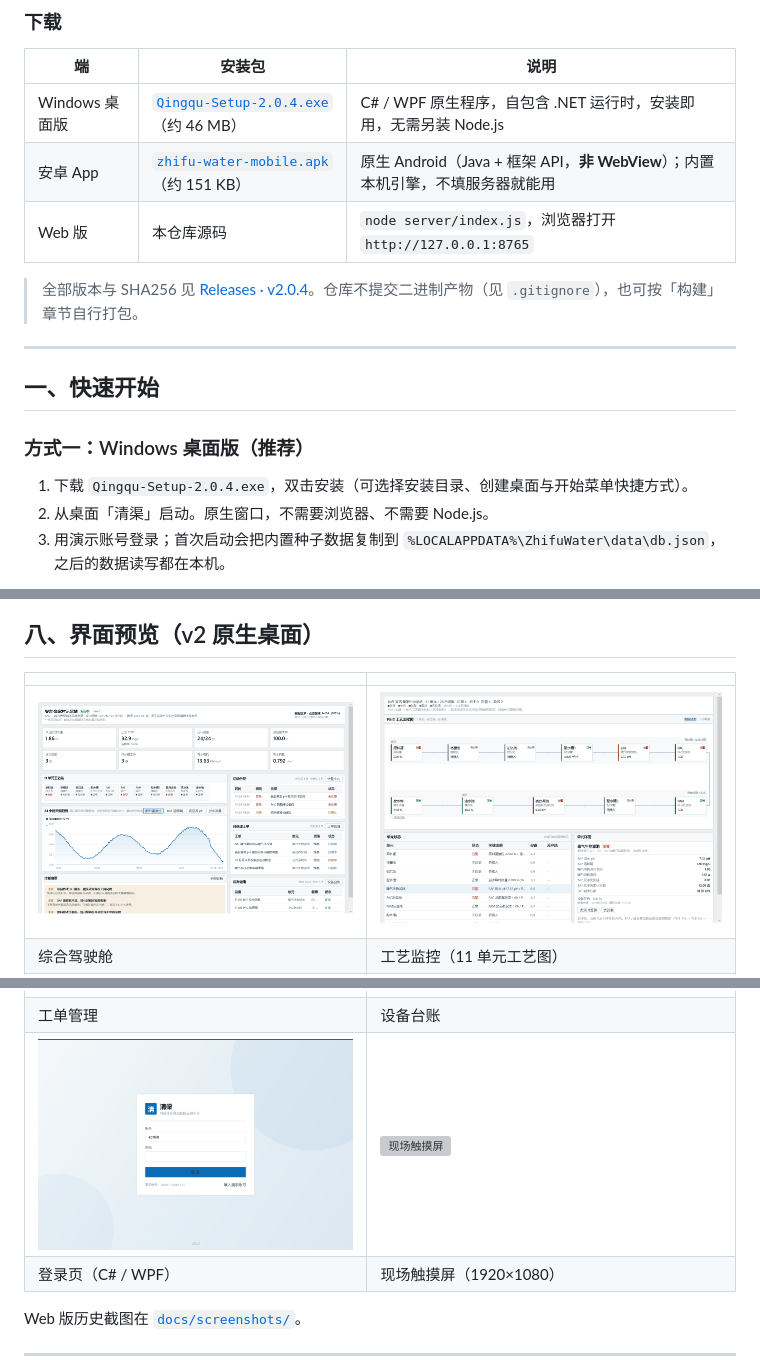
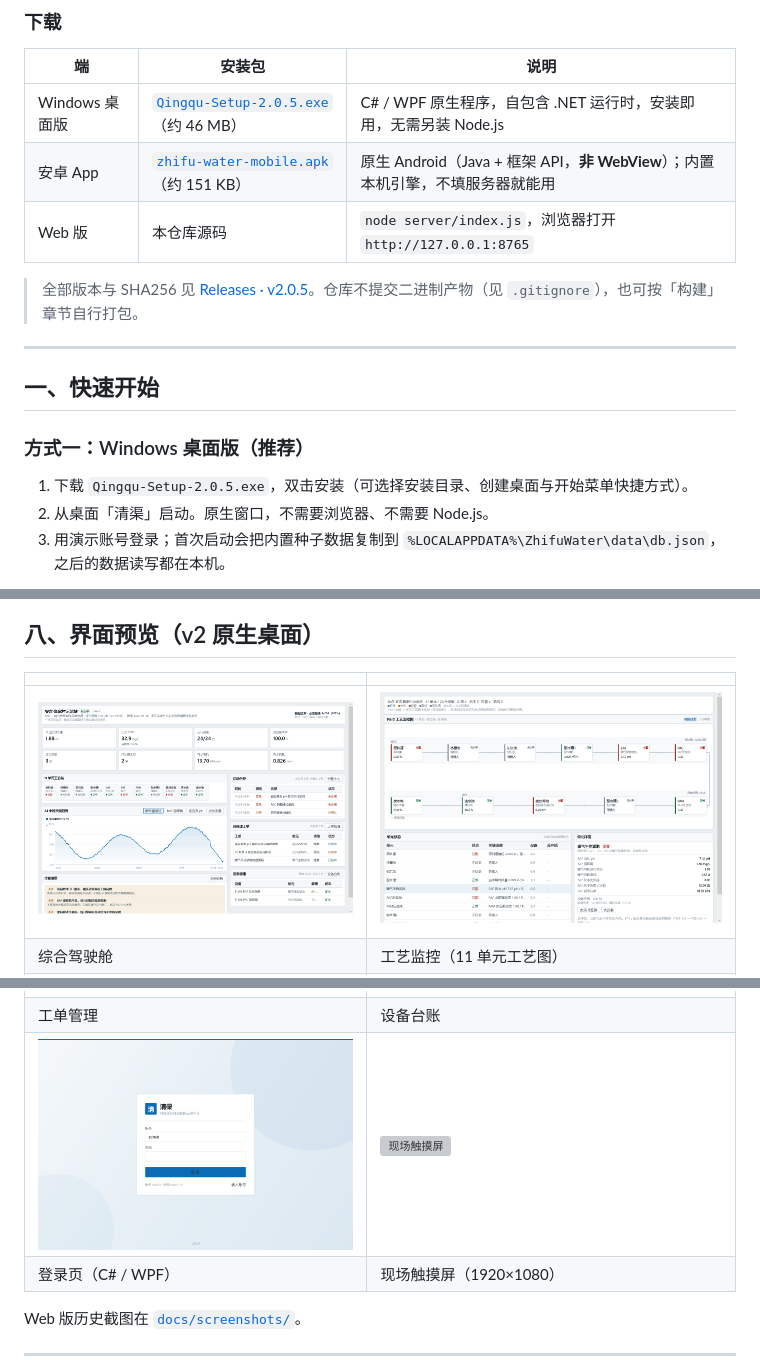
Before and after one commit to LN334/qingqu, a Markdown page: README.md, 3 parts joined by grey strips. GitHub-like rendering; pictures changed too: docs/screenshots/native/login.png, docs/screenshots/native/page-dashboard.png; grey boxes are pictures that could not be loaded.

```diff
--- a/README.md
+++ b/README.md
@@ -14,11 +14,11 @@ v2.0 起提供两个**可以直接安装运行的原生 App**：
 
 | 端 | 安装包 | 说明 |
 | --- | --- | --- |
-| Windows 桌面版 | [`Qingqu-Setup-2.0.4.exe`](https://github.com/LN334/qingqu/releases/download/v2.0.4/Qingqu-Setup-2.0.4.exe)（约 46 MB） | C# / WPF 原生程序，自包含 .NET 运行时，安装即用，无需另装 Node.js |
-| 安卓 App | [`zhifu-water-mobile.apk`](https://github.com/LN334/qingqu/releases/download/v2.0.4/zhifu-water-mobile.apk)（约 151 KB） | 原生 Android（Java + 框架 API，**非 WebView**）；内置本机引擎，不填服务器就能用 |
+| Windows 桌面版 | [`Qingqu-Setup-2.0.5.exe`](https://github.com/LN334/qingqu/releases/download/v2.0.5/Qingqu-Setup-2.0.5.exe)（约 46 MB） | C# / WPF 原生程序，自包含 .NET 运行时，安装即用，无需另装 Node.js |
+| 安卓 App | [`zhifu-water-mobile.apk`](https://github.com/LN334/qingqu/releases/download/v2.0.5/zhifu-water-mobile.apk)（约 151 KB） | 原生 Android（Java + 框架 API，**非 WebView**）；内置本机引擎，不填服务器就能用 |
 | Web 版 | 本仓库源码 | `node server/index.js`，浏览器打开 `http://127.0.0.1:8765` |
 
-> 全部版本与 SHA256 见 [Releases · v2.0.4](https://github.com/LN334/qingqu/releases/tag/v2.0.4)。仓库不提交二进制产物（见 `.gitignore`），也可按「构建」章节自行打包。
+> 全部版本与 SHA256 见 [Releases · v2.0.5](https://github.com/LN334/qingqu/releases/tag/v2.0.5)。仓库不提交二进制产物（见 `.gitignore`），也可按「构建」章节自行打包。
 
 ---
 
@@ -26,7 +26,7 @@ v2.0 起提供两个**可以直接安装运行的原生 App**：
 
 ### 方式一：Windows 桌面版（推荐）
 
-1. 下载 `Qingqu-Setup-2.0.4.exe`，双击安装（可选择安装目录、创建桌面与开始菜单快捷方式）。
+1. 下载 `Qingqu-Setup-2.0.5.exe`，双击安装（可选择安装目录、创建桌面与开始菜单快捷方式）。
 2. 从桌面「清渠」启动。原生窗口，不需要浏览器、不需要 Node.js。
 3. 用演示账号登录；首次启动会把内置种子数据复制到 `%LOCALAPPDATA%\ZhifuWater\data\db.json`，之后的数据读写都在本机。
 
```
Also changed, not shown: other parts of README.md (+1 -1 lines), 10 other files.
